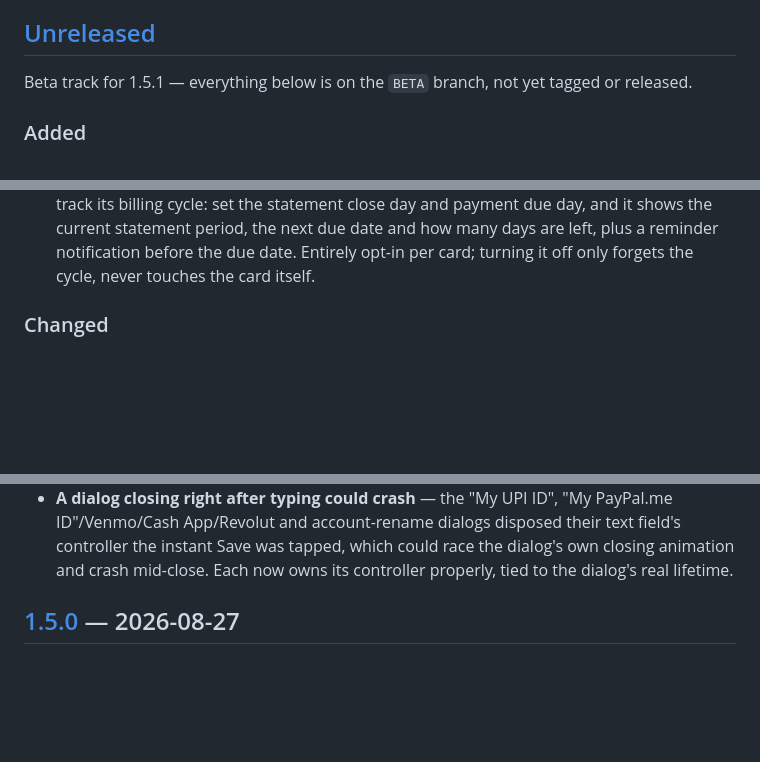
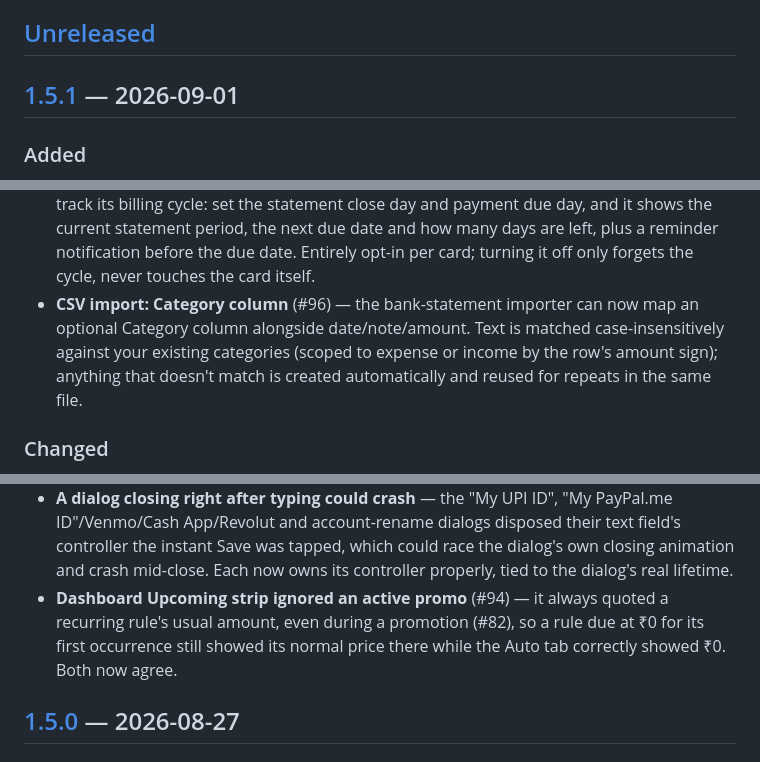
Before and after one commit to PATILYASHH/XPENC, a Markdown page: CHANGELOG.md, 3 parts joined by grey strips. Rendered like a GitHub page; blank space fills up the shorter version.

Commit message:
chore(release): v1.5.1
Cuts the accumulated BETA work (#79, #81, #82, #83, #84, #86, #87, #88,
#90, #91, #94, #96, plus PayPal/Venmo/Cash App/Revolut support and a
dialog-disposal crash fix) into a dated CHANGELOG section. Version was
already bumped to 1.5.1+17 on BETA.

Co-Authored-By: Claude Sonnet 5 <noreply@anthropic.com>

```diff
--- a/CHANGELOG.md
+++ b/CHANGELOG.md
@@ -8,8 +8,7 @@ Release process: see [docs/RELEASING.md](docs/RELEASING.md).
 
 ## [Unreleased]
 
-Beta track for 1.5.1 — everything below is on the `BETA` branch, not yet
-tagged or released.
+## [1.5.1] — 2026-09-01
 
 ### Added
 - **Auto rules: promotions** (#82) — "Add a promotion" on a rule's add/edit
@@ -67,6 +66,11 @@ tagged or released.
   date and how many days are left, plus a reminder notification before the
   due date. Entirely opt-in per card; turning it off only forgets the
   cycle, never touches the card itself.
+- **CSV import: Category column** (#96) — the bank-statement importer can
+  now map an optional Category column alongside date/note/amount. Text is
+  matched case-insensitively against your existing categories (scoped to
+  expense or income by the row's amount sign); anything that doesn't match
+  is created automatically and reused for repeats in the same file.
 
 ### Changed
 - **Dashboard: "Investment" tab renamed to "Savings"** (#79) — the hero
@@ -95,6 +99,10 @@ tagged or released.
   disposed their text field's controller the instant Save was tapped, which
   could race the dialog's own closing animation and crash mid-close. Each
   now owns its controller properly, tied to the dialog's real lifetime.
+- **Dashboard Upcoming strip ignored an active promo** (#94) — it always
+  quoted a recurring rule's usual amount, even during a promotion (#82),
+  so a rule due at ₹0 for its first occurrence still showed its normal
+  price there while the Auto tab correctly showed ₹0. Both now agree.
 
 ## [1.5.0] — 2026-08-27
 
```
Also changed, not shown: other parts of CHANGELOG.md (+2 -1 lines).
